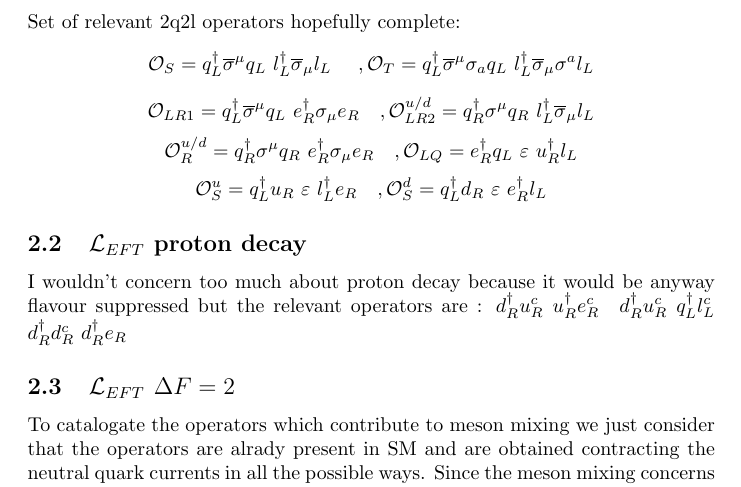
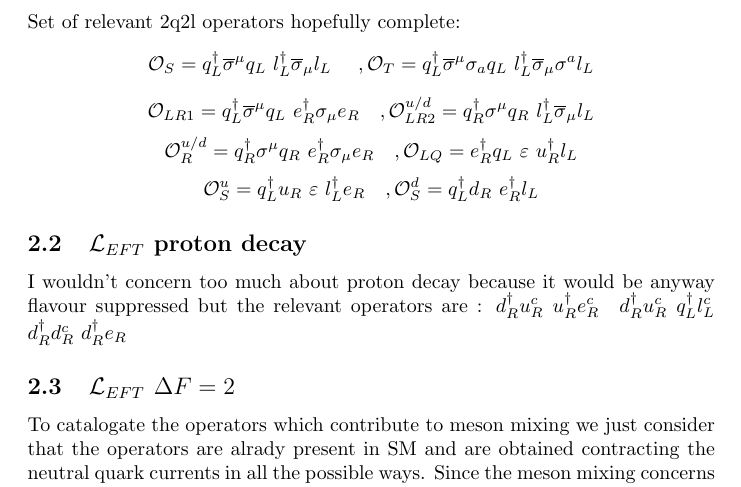
Before and after one commit to fstrozzi1/rep_fs548830, a LaTeX document (conti.tex): part of page 1 of 9, cut so that both start at the same text. Compiled offline with pdfLaTeX.

Commit message:
Minor changes

```diff
--- a/conti.tex
+++ b/conti.tex
@@ -22,7 +22,7 @@ Set of relevant 2q2l operators hopefully complete:
 \mathcal{O}^{u/d}_R = q_R^\dagger \sigma^\mu q_R \ e_R^\dagger \sigma_\mu e_R \quad, \mathcal{O}_{LQ} = e_R^\dagger q_L \ \varepsilon \ u_R^\dagger l_L
 \]
 \[
-\mathcal{O}^u_S = q_L^\dagger u_R \ \varepsilon \ l_L^\dagger e_R \quad, \mathcal{O}^d_{S}= q_L^\dagger d_R \ \varepsilon \ e_R^\dagger l_L
+\mathcal{O}^u_S = q_L^\dagger u_R \ \varepsilon \ l_L^\dagger e_R \quad, \mathcal{O}^d_{S}= q_L^\dagger d_R \  e_R^\dagger l_L
 \]
 %\[
 %\mathcal{O}_T^d = l_L^\dagger \sigma_{\mu \nu} e_R  \ d_R^\dagger \sigma^{\mu \nu} q_L \quad, \mathcal{O}_T^u = l_L^\dagger \sigma_{\mu \nu} e_R  \ q_L^\dagger \sigma^{\mu \nu} u_R
```
Also changed, not shown: conti.pdf, conti.tex (1 more changed lines).
